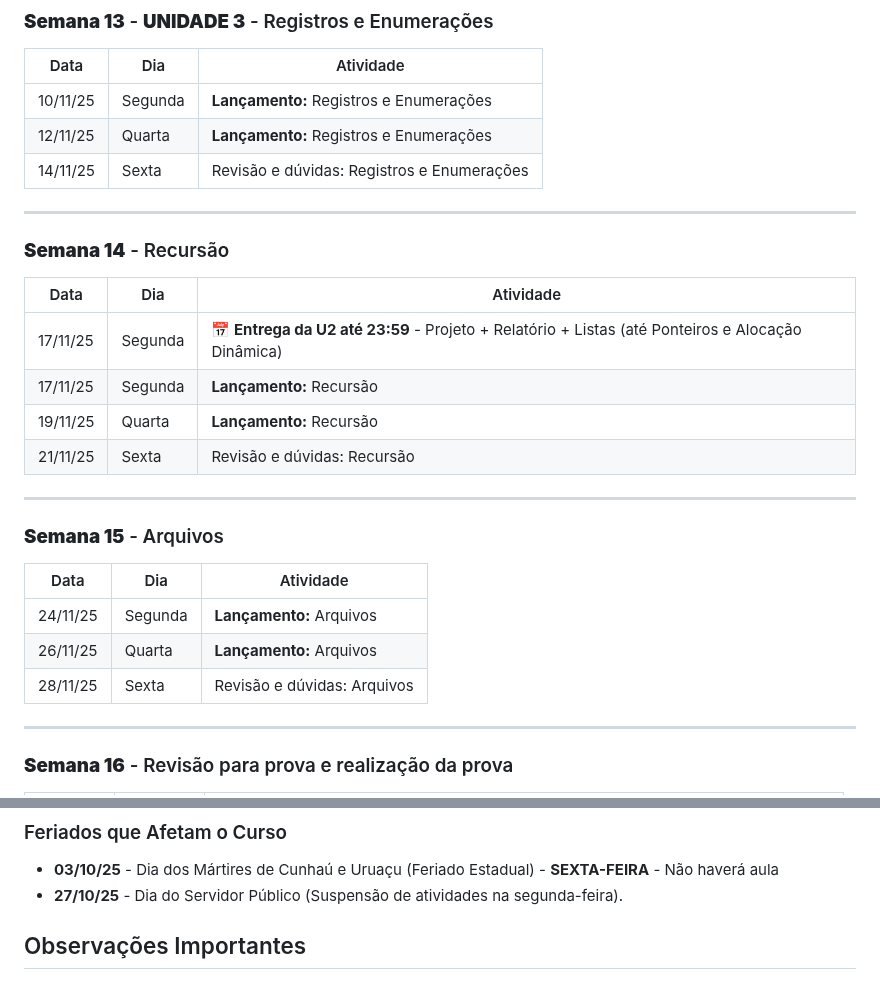
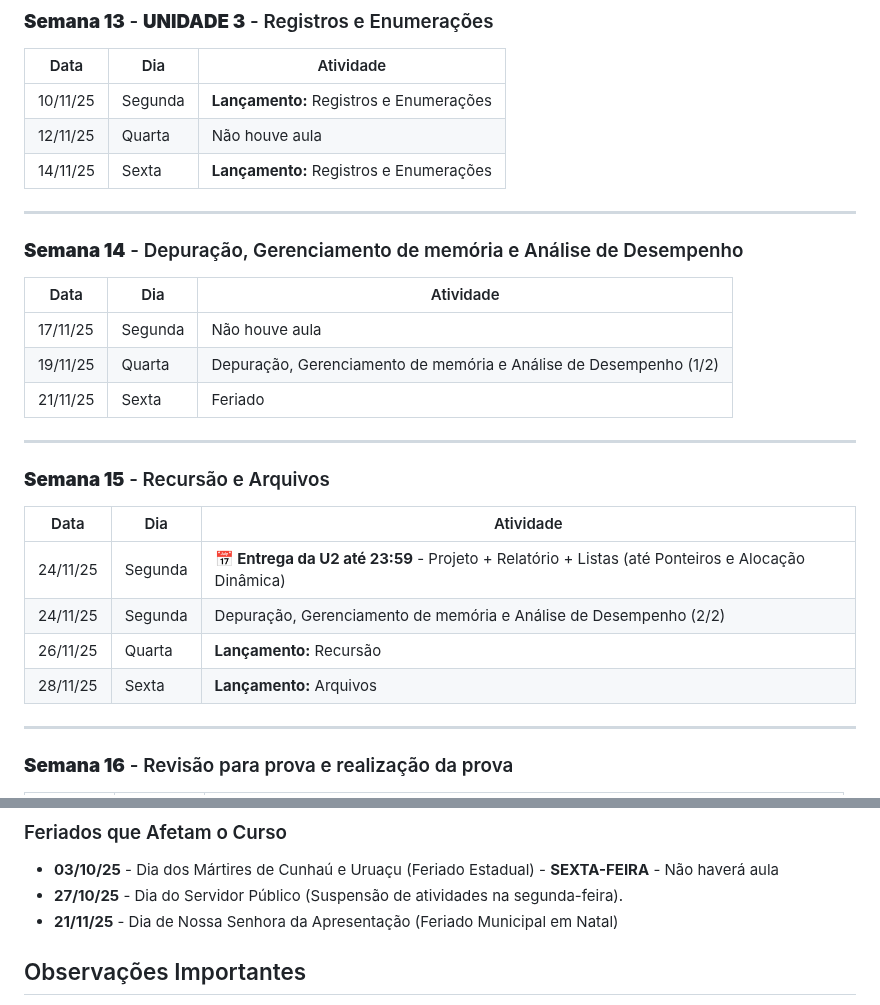
Before and after one commit to fmarquesfilho/itp-2025-2, a Markdown page: README.md, 2 parts joined by grey strips. Drawn GitHub-style.

Commit message:
atualiza calendário

```diff
--- a/README.md
+++ b/README.md
@@ -388,26 +388,26 @@ Se você está começando um novo projeto ou expandindo o da U1, considere estas
 | Data | Dia | Atividade |
 |------|-----|-----------|
 | 10/11/25 | Segunda | **Lançamento:** Registros e Enumerações |
-| 12/11/25 | Quarta | **Lançamento:** Registros e Enumerações |
-| 14/11/25 | Sexta | Revisão e dúvidas: Registros e Enumerações |
+| 12/11/25 | Quarta | Não houve aula |
+| 14/11/25 | Sexta | **Lançamento:** Registros e Enumerações |
 
 ---
 
-### **Semana 14** - Recursão
+### **Semana 14** - Depuração, Gerenciamento de memória e Análise de Desempenho
 | Data | Dia | Atividade |
 |------|-----|-----------|
-| 17/11/25 | Segunda | **📅 Entrega da U2 até 23:59** - Projeto + Relatório + Listas (até Ponteiros e Alocação Dinâmica) |
-| 17/11/25 | Segunda | **Lançamento:** Recursão |
-| 19/11/25 | Quarta | **Lançamento:** Recursão |
-| 21/11/25 | Sexta | Revisão e dúvidas: Recursão |
+| 17/11/25 | Segunda | Não houve aula |
+| 19/11/25 | Quarta | Depuração, Gerenciamento de memória e Análise de Desempenho (1/2) |
+| 21/11/25 | Sexta | Feriado |
 
 ---
-### **Semana 15** - Arquivos
+### **Semana 15** - Recursão e Arquivos
 | Data | Dia | Atividade |
 |------|-----|-----------|
-| 24/11/25 | Segunda | **Lançamento:** Arquivos |
-| 26/11/25 | Quarta | **Lançamento:** Arquivos |
-| 28/11/25 | Sexta | Revisão e dúvidas: Arquivos |
+| 24/11/25 | Segunda | **📅 Entrega da U2 até 23:59** - Projeto + Relatório + Listas (até Ponteiros e Alocação Dinâmica) |
+| 24/11/25 | Segunda | Depuração, Gerenciamento de memória e Análise de Desempenho (2/2) |
+| 26/11/25 | Quarta | **Lançamento:** Recursão |
+| 28/11/25 | Sexta | **Lançamento:** Arquivos |
 
 ---
 
@@ -432,6 +432,7 @@ Se você está começando um novo projeto ou expandindo o da U1, considere estas
 ### Feriados que Afetam o Curso
 - **03/10/25** - Dia dos Mártires de Cunhaú e Uruaçu (Feriado Estadual) - **SEXTA-FEIRA** - Não haverá aula
 - **27/10/25** - Dia do Servidor Público (Suspensão de atividades na segunda-feira).
+- **21/11/25** - Dia de Nossa Senhora da Apresentação (Feriado Municipal em Natal)
 
 ## Observações Importantes
 
```
